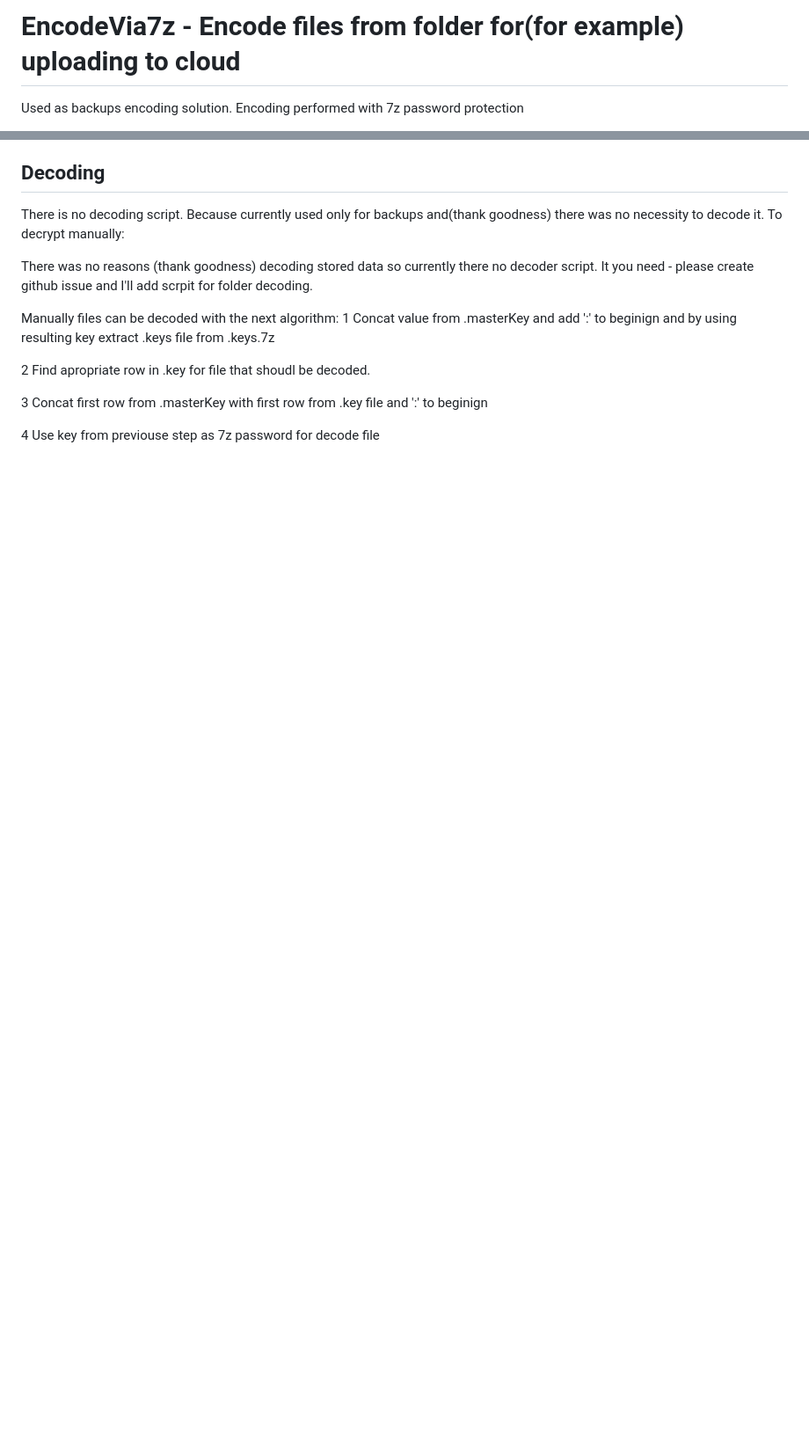
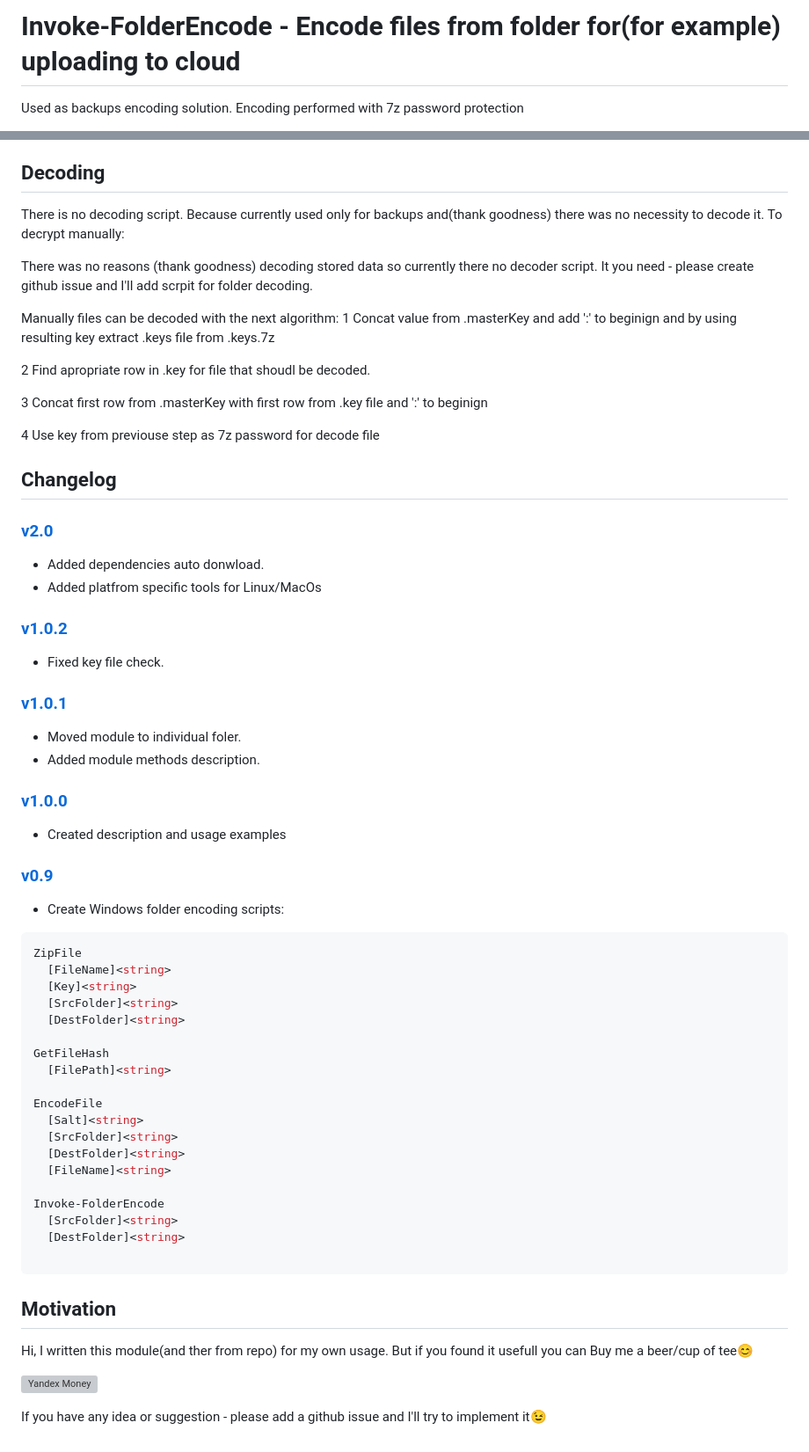
Before and after one commit to stadub/PowershellScripts, a Markdown page: FolderEncoder/README.md, 2 parts joined by grey strips. Shown at 88% size. Rendered like a GitHub page; blank space fills up the shorter version; grey boxes are pictures that could not be loaded.

Commit message:
add changelog change command verb add demo gif

````diff
--- a/FolderEncoder/README.md
+++ b/FolderEncoder/README.md
@@ -1,4 +1,4 @@
-# EncodeVia7z -  Encode files from folder for(for example) uploading to cloud
+# Invoke-FolderEncode - Encode files from folder for(for example) uploading to cloud
 
 Used as backups encoding solution.
 Encoding performed with 7z password protection
@@ -32,3 +41,66 @@ Manually files can be decoded with the next algorithm:
 3 Concat first row from .masterKey with first row from .key file and ':' to beginign
 
 4 Use key from previouse step as 7z password for decode file
+
+
+
+## Changelog
+
+### [v2.0](https://github.com/stadub/PowershellScripts/releases/tag/v0.2.0)
+
+* Added dependencies auto donwload.
+* Added platfrom specific tools for Linux/MacOs
+
+### [v1.0.2](https://github.com/stadub/PowershellScripts/releases/tag/v0.1.0)
+
+* Fixed key file check.
+
+### [v1.0.1](https://github.com/stadub/PowershellScripts/releases/tag/v0.1.0)
+
+* Moved module to individual foler.
+* Added module methods description.
+
+### [v1.0.0](https://github.com/stadub/PowershellScripts/releases/tag/v0.1.0)
+
+* Created description and usage examples
+
+### [v0.9](https://github.com/stadub/PowershellScripts/releases/tag/v0.1.0)
+
+* Create Windows folder encoding scripts:
+
+```powershell
+ZipFile
+  [FileName]<string>
+  [Key]<string>
+  [SrcFolder]<string>
+  [DestFolder]<string>
+
+GetFileHash
+  [FilePath]<string>
+
+EncodeFile
+  [Salt]<string>
+  [SrcFolder]<string>
+  [DestFolder]<string>
+  [FileName]<string>
+
+Invoke-FolderEncode
+  [SrcFolder]<string>
+  [DestFolder]<string>
+
+```
+
+## Motivation
+
+Hi, I written this module(and ther from repo) for my own usage.
+But if you found it usefull you can Buy me a beer/cup of tee😊
+
+<!--   By Paypal [![PayPal.me](https://img.shields.io/badge/PayPal-me-blue.svg?maxAge=2592000)](https://www.paypal.me/dima.by)
+
+ <> Or
+ -->
+[![Yandex Money](https://money.yandex.ru/i/ym2015_icon.png)](https://money.yandex.ru/to/410014572567962)
+
+<!-- Yandex Money (https://money.yandex.ru/i/ym2015_icon.png)(https://money.yandex.ru/to/410014572567962) -->
+
+If you have any idea or suggestion - please add a github issue and I'll try to implement it😉
````
Also changed, not shown: other parts of FolderEncoder/README.md (+14 -5 lines), FolderEncoder/Assets/demo.gif (added), 7 other files.
